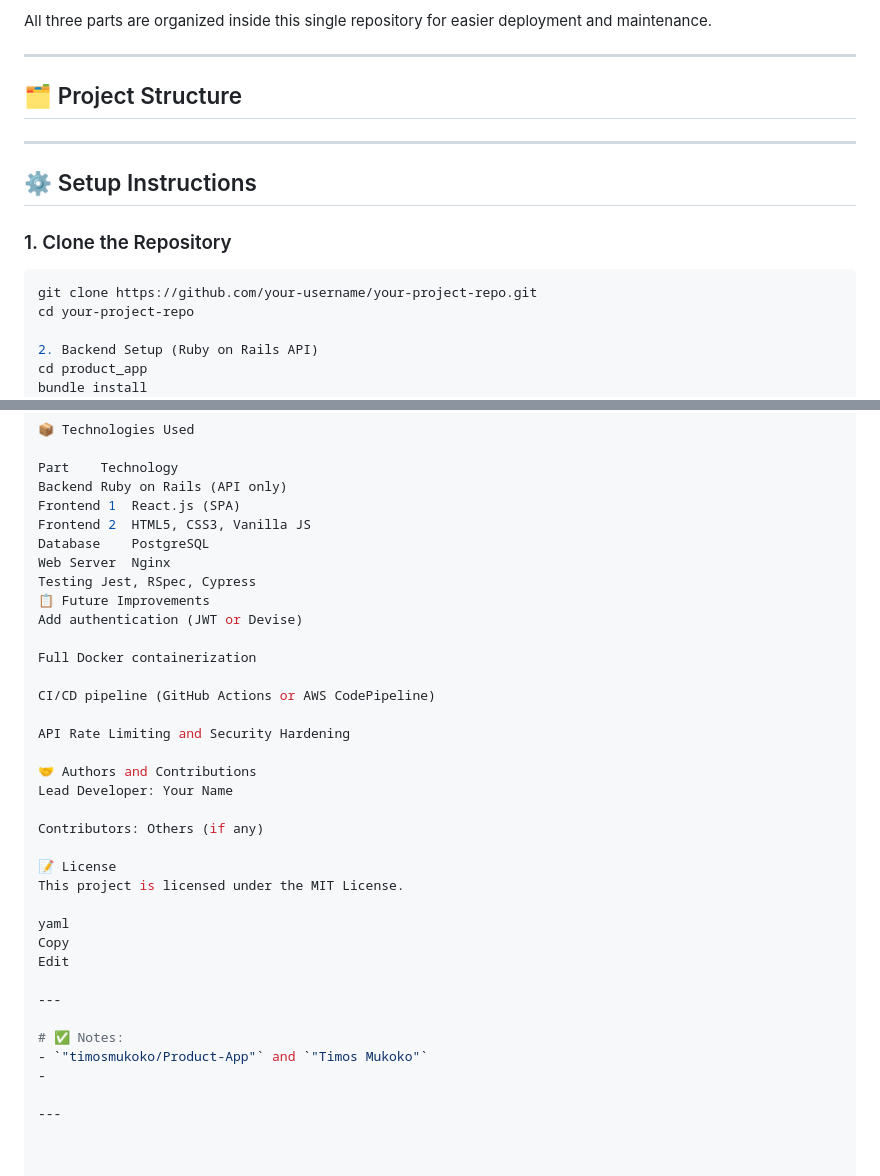
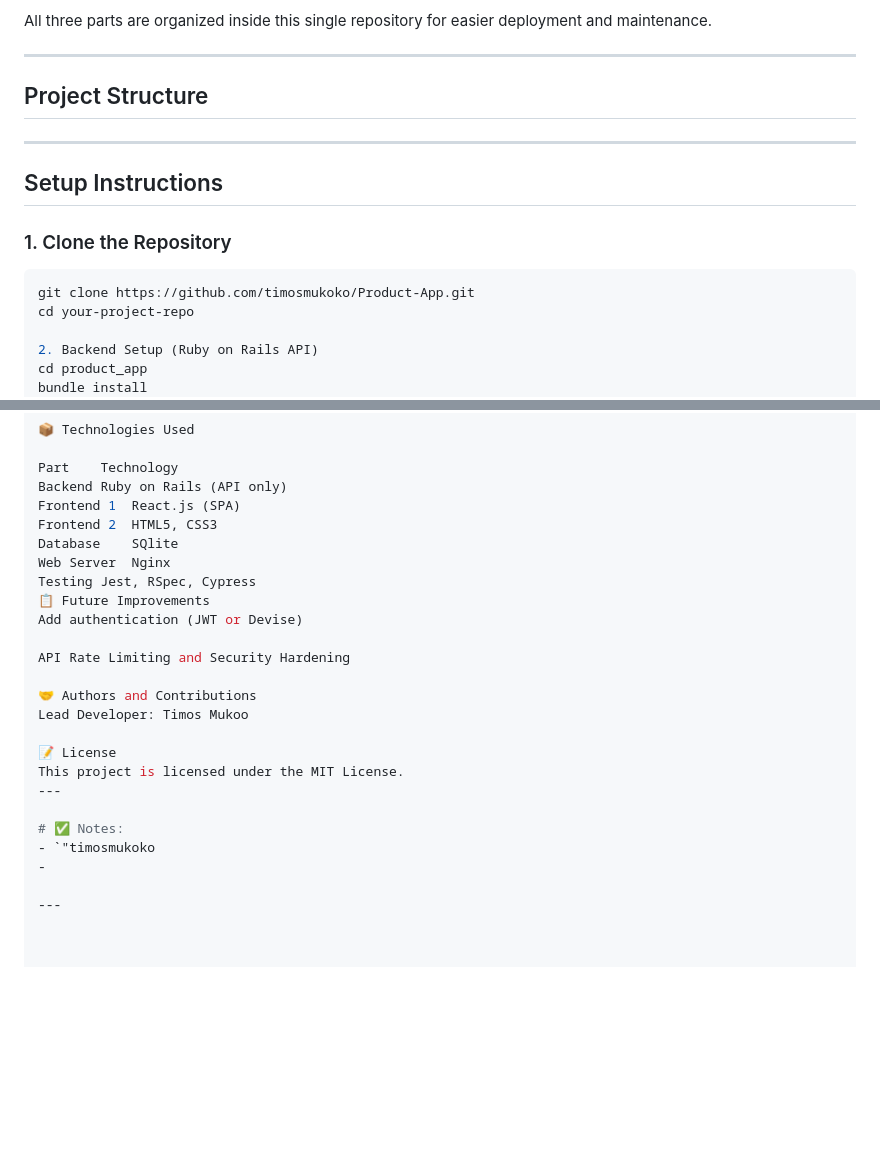
Before and after one commit to timosmukoko/Product-App, a Markdown page: README.md, 2 parts joined by grey strips. Drawn GitHub-style; blank space fills up the shorter version.

````diff
--- a/README.md
+++ b/README.md
@@ -9,16 +9,16 @@ All three parts are organized inside this single repository for easier deploymen
 
 ---
 
-## 🗂 Project Structure
+## Project Structure
 
 ---
 
-## ⚙️ Setup Instructions
+## Setup Instructions
 
 ### 1. Clone the Repository
 
 ```bash
-git clone https://github.com/your-username/your-project-repo.git
+git clone https://github.com/timosmukoko/Product-App.git
 cd your-project-repo
 
 2. Backend Setup (Ruby on Rails API)
@@ -175,35 +172,24 @@ Both types of testing complement each other and ensure your application is robus
 Part	Technology
 Backend	Ruby on Rails (API only)
 Frontend 1	React.js (SPA)
-Frontend 2	HTML5, CSS3, Vanilla JS
-Database	PostgreSQL
+Frontend 2	HTML5, CSS3
+Database	SQlite
 Web Server	Nginx
 Testing	Jest, RSpec, Cypress
 📋 Future Improvements
 Add authentication (JWT or Devise)
 
-Full Docker containerization
-
-CI/CD pipeline (GitHub Actions or AWS CodePipeline)
-
 API Rate Limiting and Security Hardening
 
 🤝 Authors and Contributions
-Lead Developer: Your Name
-
-Contributors: Others (if any)
+Lead Developer: Timos Mukoo
 
 📝 License
 This project is licensed under the MIT License.
-
-yaml
-Copy
-Edit
-
 ---
 
 # ✅ Notes:
-- `"timosmukoko/Product-App"` and `"Timos Mukoko"`
+- `"timosmukoko
 -
 
 ---
````
Also changed, not shown: other parts of README.md (+31 -34 lines).
